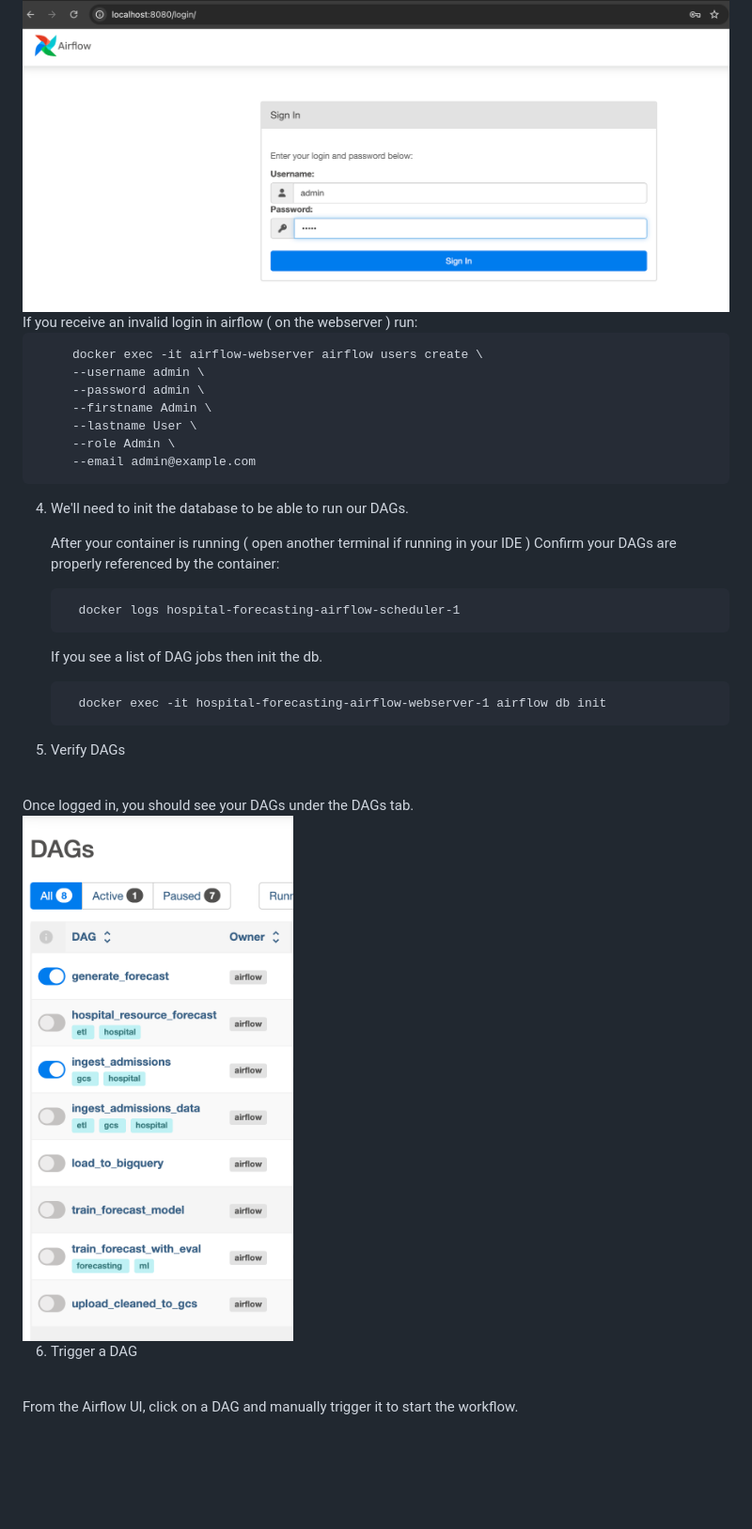
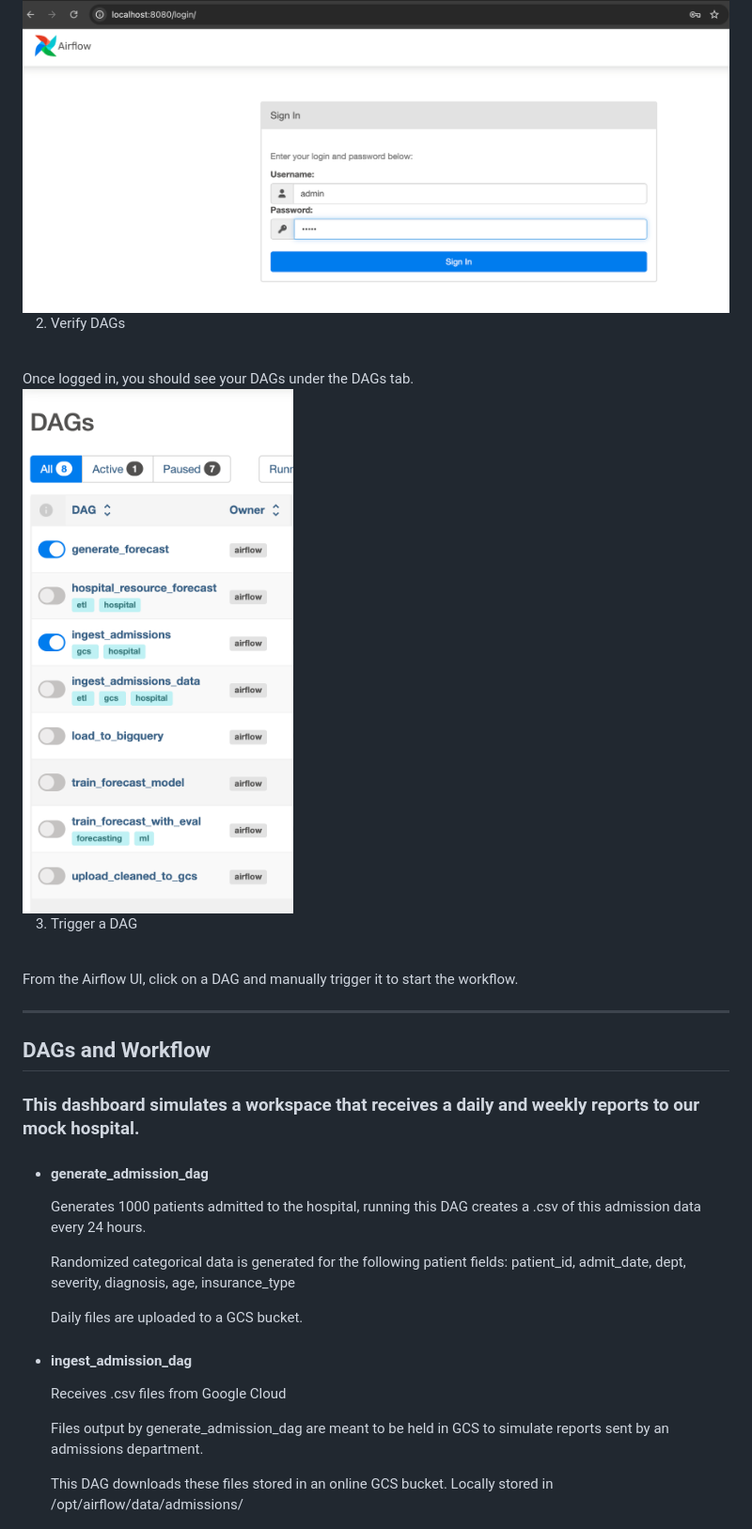
Before and after one commit to RydCri/HealthcareForecast, a Markdown page: readMe.md, the part around one of its changes. Shown at 94% size. Drawn GitHub-style; blank space fills up the shorter version.

```diff
--- a/readMe.md
+++ b/readMe.md
@@ -68,30 +59,9 @@ This project simulates the following datasets:
    After your container is running: The Admin Portal is ran through Airflow, accessible on localhost:8080. User: admin, Password: admin.
 <br>
 <img style="width:300px; height:220px;" alt="Apache Airflow Admin Login" src="airflow_screen.png"/>
-<br>
-   If you receive an invalid login in airflow ( on the webserver ) run:
-
-         docker exec -it airflow-webserver airflow users create \
-         --username admin \
-         --password admin \
-         --firstname Admin \
-         --lastname User \
-         --role Admin \
-         --email admin@example.com
 
 
-4. We'll need to init the database to be able to run our DAGs.
-
-   After your container is running ( open another terminal if running in your IDE )
-   Confirm your DAGs are properly referenced by the container:
-
-         docker logs hospital-forecasting-airflow-scheduler-1
-
-   If you see a list of DAG jobs then init the db.
-
-         docker exec -it hospital-forecasting-airflow-webserver-1 airflow db init
-
-5. Verify DAGs
+2. Verify DAGs
 <br>
 Once logged in, you should see your DAGs under the DAGs tab.
 <br>
@@ -99,4 +69,24 @@ Once logged in, you should see your DAGs under the DAGs tab.
 
-6. Trigger a DAG
+3. Trigger a DAG
 <br>
 From the Airflow UI, click on a DAG and manually trigger it to start the workflow.
+<hr>
+
+## DAGs and Workflow
+
+<div>
+<h3>This dashboard simulates a workspace that receives a daily and weekly reports to our mock hospital.</h3>
+<ul>
+<li>
+<h4>generate_admission_dag</h4>
+<span>Generates 1000 patients admitted to the hospital, running this DAG creates a .csv of this admission data every 24 hours.</span>
+<p>Randomized categorical data is generated for the following patient fields: patient_id, admit_date, dept, severity, diagnosis, age, insurance_type</p>
+<p>Daily files are uploaded to a GCS bucket.</p>
+</li>
+<li>
+<h4>ingest_admission_dag</h4>
+<span>Receives .csv files from Google Cloud </span>
+<p>Files output by generate_admission_dag are meant to be held in GCS to simulate reports sent by an admissions department.</p>
+<p>This DAG downloads these files stored in an online GCS bucket. Locally stored in /opt/airflow/data/admissions/</p>
+</li>
+
```
Also changed, not shown: other parts of readMe.md (+11 -15 lines).
